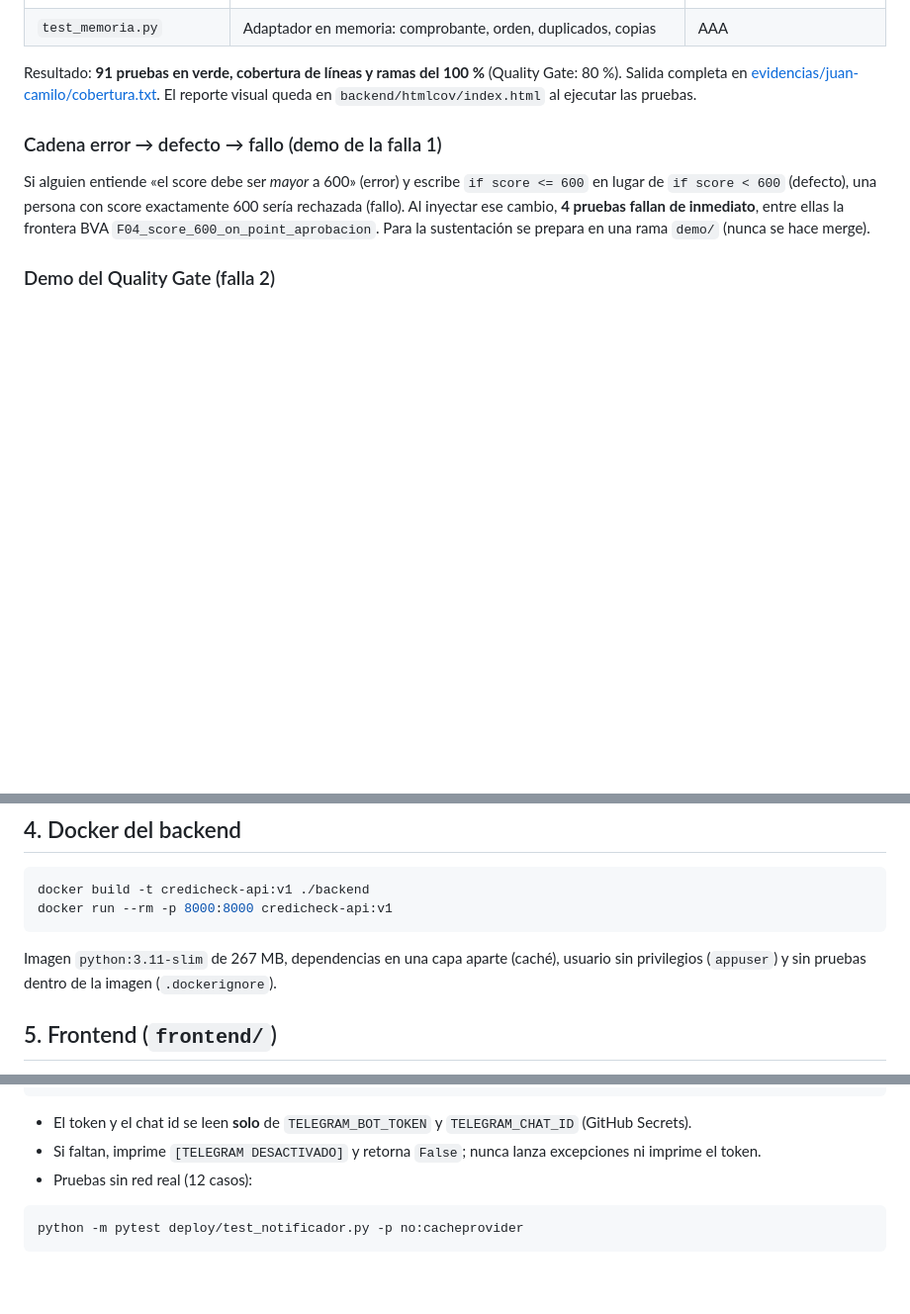
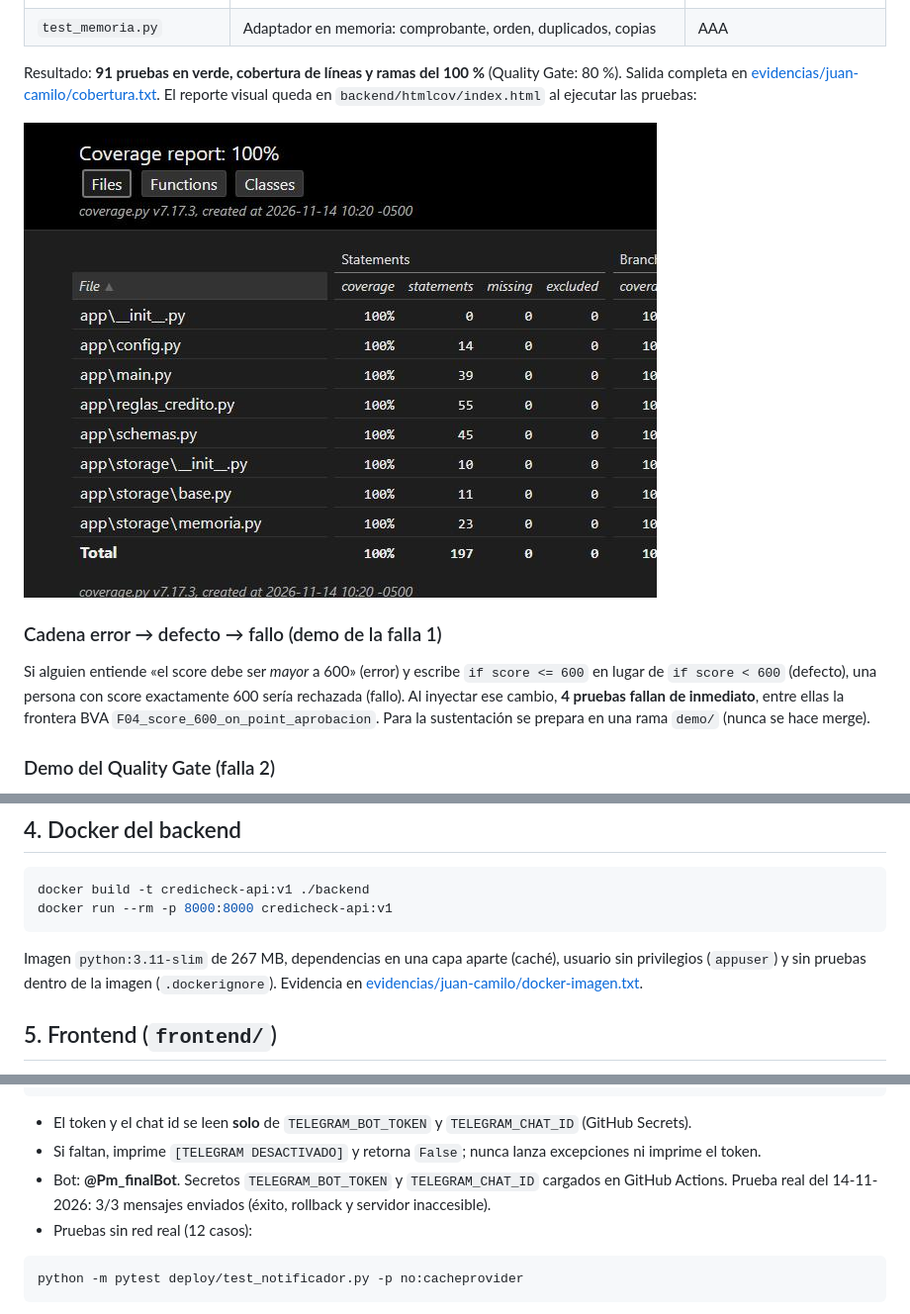
Before and after one commit to Juan-Camilo-Martinez-B/creditos_pm, a Markdown page: docs/backend-frontend.md, 3 parts joined by grey strips. Shown at 99% size. Rendered like a GitHub page; pictures changed too: docs/evidencias/juan-camilo/cobertura-htmlcov.jpg (added); blank space fills up the shorter version.

Commit message:
docs: evidencias de cobertura (htmlcov), imagen Docker y prueba real de Telegram
Co-Authored-By: Claude Opus 5.5 <noreply@anthropic.com>

````diff
--- a/docs/backend-frontend.md
+++ b/docs/backend-frontend.md
@@ -35,7 +35,9 @@ python -m pytest
 
 Resultado: **91 pruebas en verde, cobertura de líneas y ramas del 100 %** (Quality Gate: 80 %).
 Salida completa en [evidencias/juan-camilo/cobertura.txt](evidencias/juan-camilo/cobertura.txt).
-El reporte visual queda en `backend/htmlcov/index.html` al ejecutar las pruebas.
+El reporte visual queda en `backend/htmlcov/index.html` al ejecutar las pruebas:
+
+![Reporte de cobertura](evidencias/juan-camilo/cobertura-htmlcov.jpg)
 
 ### Cadena error → defecto → fallo (demo de la falla 1)
 
@@ -73,7 +75,8 @@ docker run --rm -p 8000:8000 credicheck-api:v1
 ```
 
 Imagen `python:3.11-slim` de 267 MB, dependencias en una capa aparte (caché), usuario sin privilegios
-(`appuser`) y sin pruebas dentro de la imagen (`.dockerignore`).
+(`appuser`) y sin pruebas dentro de la imagen (`.dockerignore`). Evidencia en
+[evidencias/juan-camilo/docker-imagen.txt](evidencias/juan-camilo/docker-imagen.txt).
 
 ## 5. Frontend (`frontend/`)
 
@@ -112,6 +115,8 @@ mensaje_evento_credito(evaluacion: dict) -> str
 
 - El token y el chat id se leen **solo** de `TELEGRAM_BOT_TOKEN` y `TELEGRAM_CHAT_ID` (GitHub Secrets).
 - Si faltan, imprime `[TELEGRAM DESACTIVADO]` y retorna `False`; nunca lanza excepciones ni imprime el token.
+- Bot: **@Pm_finalBot**. Secretos `TELEGRAM_BOT_TOKEN` y `TELEGRAM_CHAT_ID` cargados en GitHub Actions.
+  Prueba real del 14-11-2026: 3/3 mensajes enviados (éxito, rollback y servidor inaccesible).
 - Pruebas sin red real (12 casos):
 
 ```bash
````
Also changed, not shown: 1 other file.
